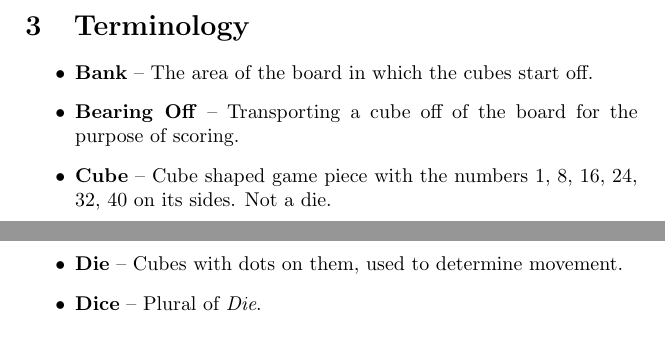
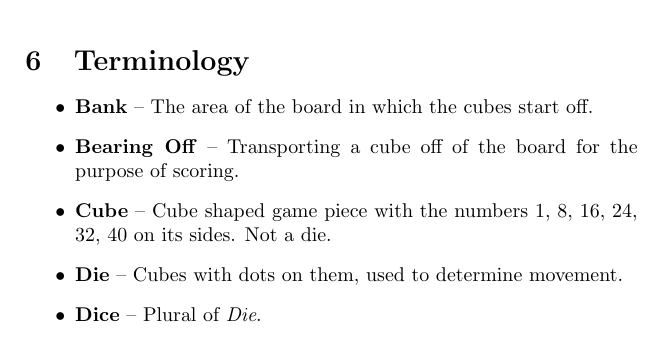
Before and after one commit to ElectricCoffee/canoe, a LaTeX document (src/main.tex): two parts of pages 1 and 2 of 5 before the commit and part of page 5 of 5 after it, the two joined at a grey line, cut so that both start at the same text. Compiled offline with pdfLaTeX.

Commit message:
move terminology section to the end

```diff
--- a/src/main.tex
+++ b/src/main.tex
@@ -17,5 +16,6 @@
 \input{sections/setup}
 \input{sections/gameplay/main}
 \input{sections/scoring}
+\input{sections/terminology}
 
 \end{document}
```
Also changed, not shown: src/main.tex (1 more changed lines).
